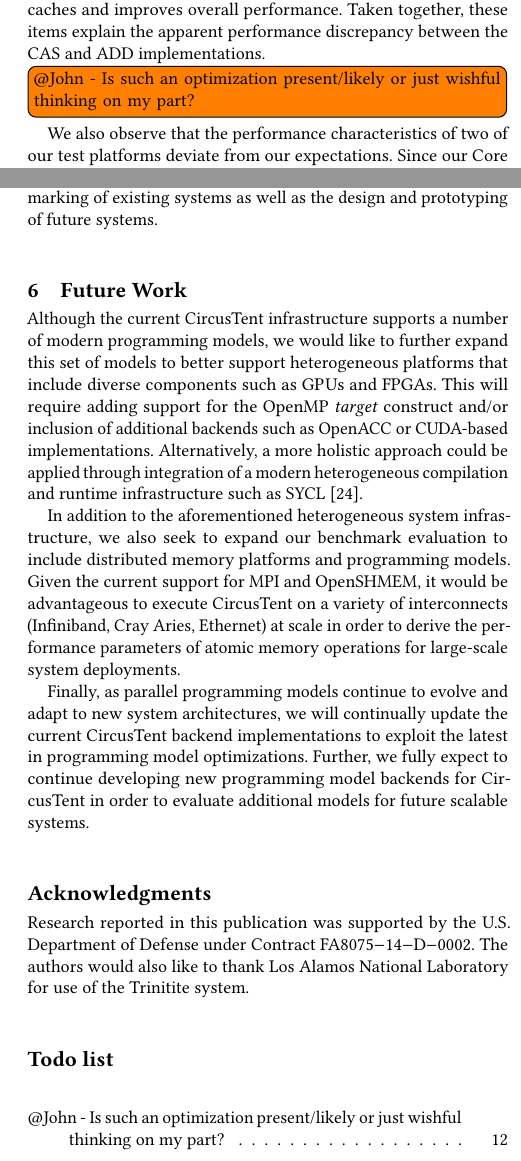
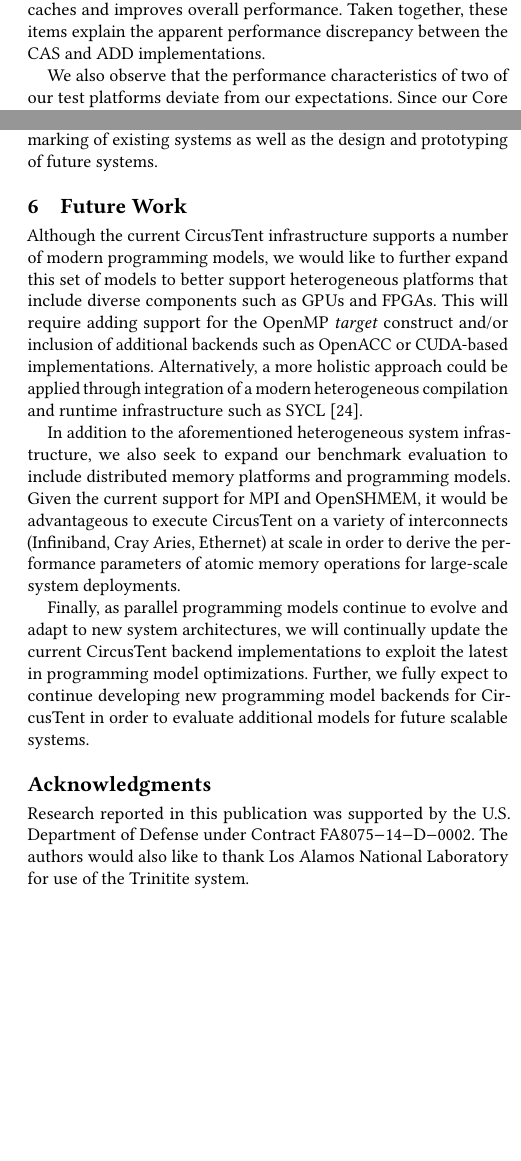
Before and after one commit to tactcomplabs/ctpaper, a LaTeX paper (sample-sigconf.tex, which reads benchmark_evaluation.tex): two parts of the columns of pages 12 and 13 of 14 before the commit and two parts of the columns of pages 12 and 13 of 13 after it, joined at a grey line, cut so that both start at the same text, the shorter picture padded with empty space. Compiled offline with pdfLaTeX.

Commit message:
removing todos and fixing SRAM spelling

```diff
--- a/benchmark_evaluation.tex
+++ b/benchmark_evaluation.tex
@@ -316,7 +316,7 @@ In this case, the time taken to execute each CAS instruction is reduced in a man
 Further, writing the same value into each memory location during successive iterations of the kernel loop prevents cache-line invalidations.
 This directly improves the cache-hit rate at higher levels of the cache hierarchy for each thread when cache blocks are present in multiple private caches and improves overall performance.
 Taken together, these items explain the apparent performance discrepancy between the CAS and ADD implementations.
-\todo[inline]{@John - Is such an optimization present/likely or just wishful thinking on my part?}
+%\todo[inline]{@John - Is such an optimization present/likely or just wishful thinking on my part?}
 
 We also observe that the performance characteristics of two of our test platforms deviate from our expectations.
 Since our Core i7-4980HQ system features a 128 MiB shared L4 cache in addition to its L3, we anticipated that this platform would be one of the higher performers across kernels.
--- a/sample-sigconf.tex
+++ b/sample-sigconf.tex
@@ -232,7 +232,7 @@ Research reported in this publication was supported by the U.S. Department of De
 The authors would also like to thank Los Alamos National Laboratory for use of the Trinitite system.
 \end{acks}
 
-\listoftodos{}
+%\listoftodos{}
 
 %---- END CTPAPER
 
```
Also changed, not shown: benchmark_evaluation.tex (2 more changed lines).
